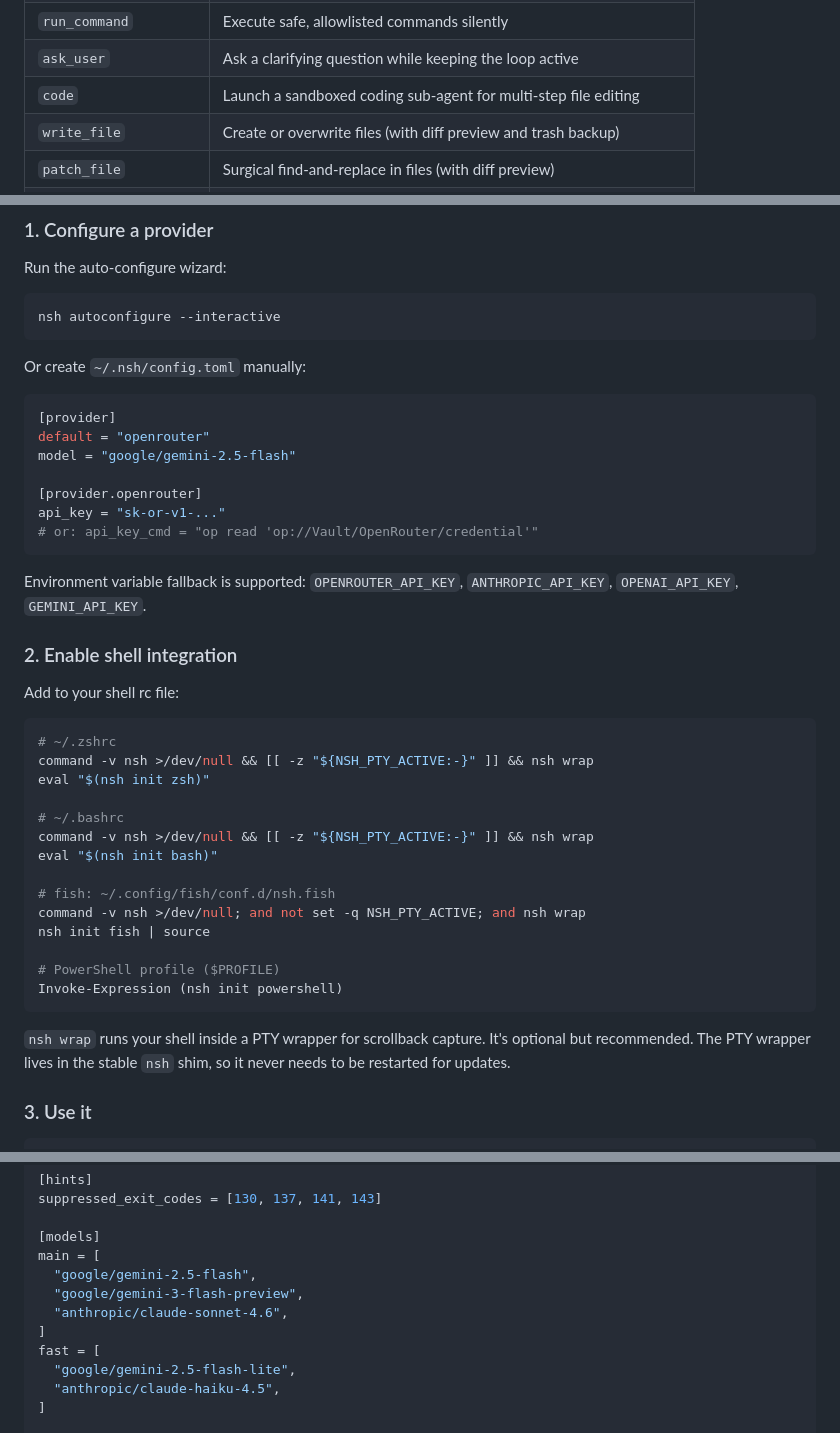
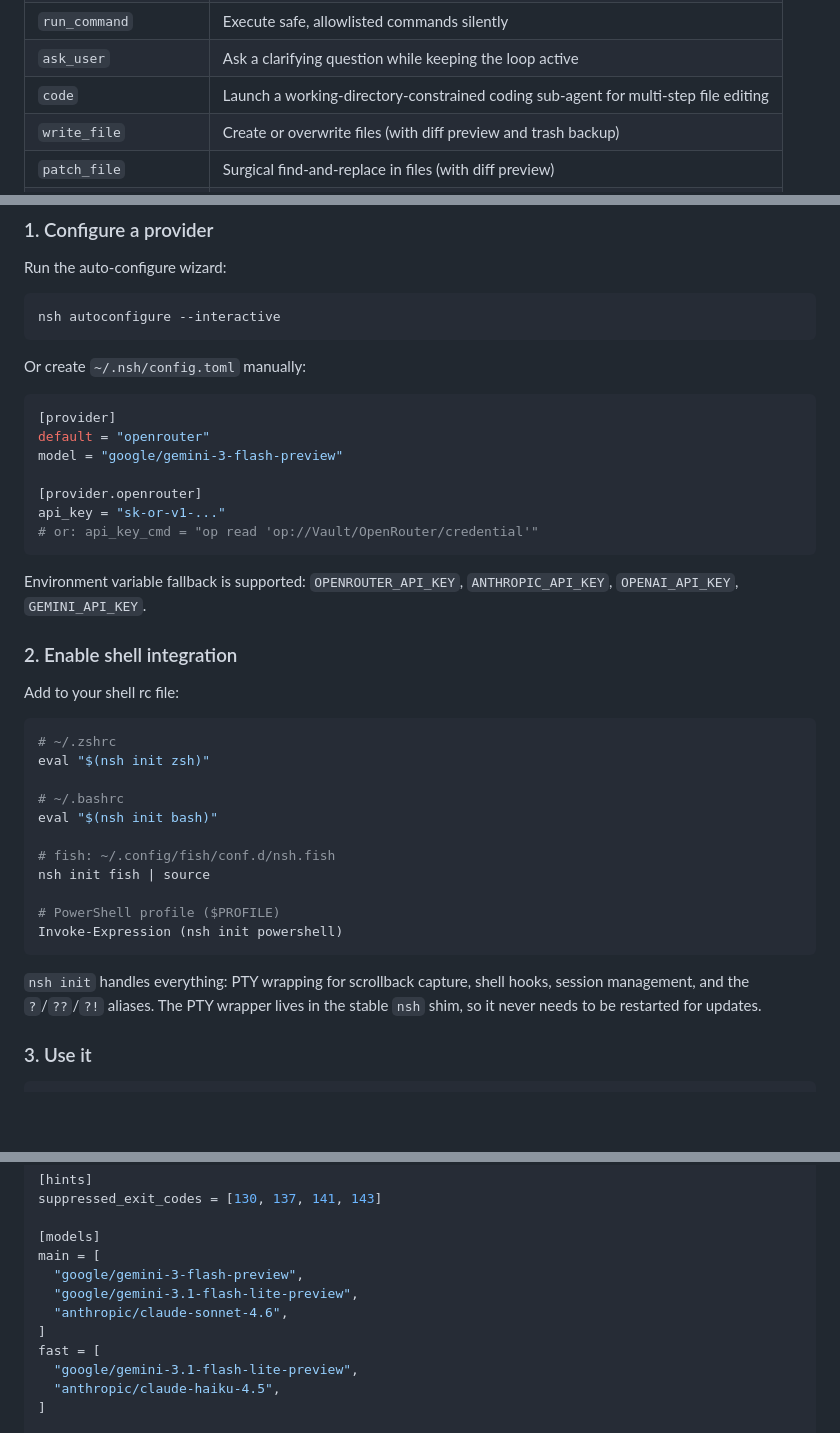
Before and after one commit to fluffypony/nsh, a Markdown page: README.md, 3 parts joined by grey strips. Rendered like a GitHub page; blank space fills up the shorter version.

````diff
--- a/README.md
+++ b/README.md
@@ -94,7 +94,7 @@ nsh: [launches coding agent] -> [reads existing code] -> [writes changes]
 | `github` | Fetch READMEs, file trees, or specific files from GitHub repos |
 | `run_command` | Execute safe, allowlisted commands silently |
 | `ask_user` | Ask a clarifying question while keeping the loop active |
-| `code` | Launch a sandboxed coding sub-agent for multi-step file editing |
+| `code` | Launch a working-directory-constrained coding sub-agent for multi-step file editing |
 | `write_file` | Create or overwrite files (with diff preview and trash backup) |
 | `patch_file` | Surgical find-and-replace in files (with diff preview) |
 | `man_page` | Retrieve man pages for commands |
@@ -415,7 +420,7 @@ Or create `~/.nsh/config.toml` manually:
 ```toml
 [provider]
 default = "openrouter"
-model = "google/gemini-2.5-flash"
+model = "google/gemini-3-flash-preview"
 
 [provider.openrouter]
 api_key = "sk-or-v1-..."
@@ -430,22 +435,19 @@ Add to your shell rc file:
 
 ```bash
 # ~/.zshrc
-command -v nsh >/dev/null && [[ -z "${NSH_PTY_ACTIVE:-}" ]] && nsh wrap
 eval "$(nsh init zsh)"
 
 # ~/.bashrc
-command -v nsh >/dev/null && [[ -z "${NSH_PTY_ACTIVE:-}" ]] && nsh wrap
 eval "$(nsh init bash)"
 
 # fish: ~/.config/fish/conf.d/nsh.fish
-command -v nsh >/dev/null; and not set -q NSH_PTY_ACTIVE; and nsh wrap
 nsh init fish | source
 
 # PowerShell profile ($PROFILE)
 Invoke-Expression (nsh init powershell)
 ```
 
-`nsh wrap` runs your shell inside a PTY wrapper for scrollback capture. It's optional but recommended. The PTY wrapper lives in the stable `nsh` shim, so it never needs to be restarted for updates.
+`nsh init` handles everything: PTY wrapping for scrollback capture, shell hooks, session management, and the `?`/`??`/`?!` aliases. The PTY wrapper lives in the stable `nsh` shim, so it never needs to be restarted for updates.
 
 ### 3. Use it
 
@@ -596,12 +599,12 @@ suppressed_exit_codes = [130, 137, 141, 143]
 
 [models]
 main = [
-  "google/gemini-2.5-flash",
   "google/gemini-3-flash-preview",
+  "google/gemini-3.1-flash-lite-preview",
   "anthropic/claude-sonnet-4.6",
 ]
 fast = [
-  "google/gemini-2.5-flash-lite",
+  "google/gemini-3.1-flash-lite-preview",
   "anthropic/claude-haiku-4.5",
 ]
 
````
Also changed, not shown: other parts of README.md (+21 -15 lines).
